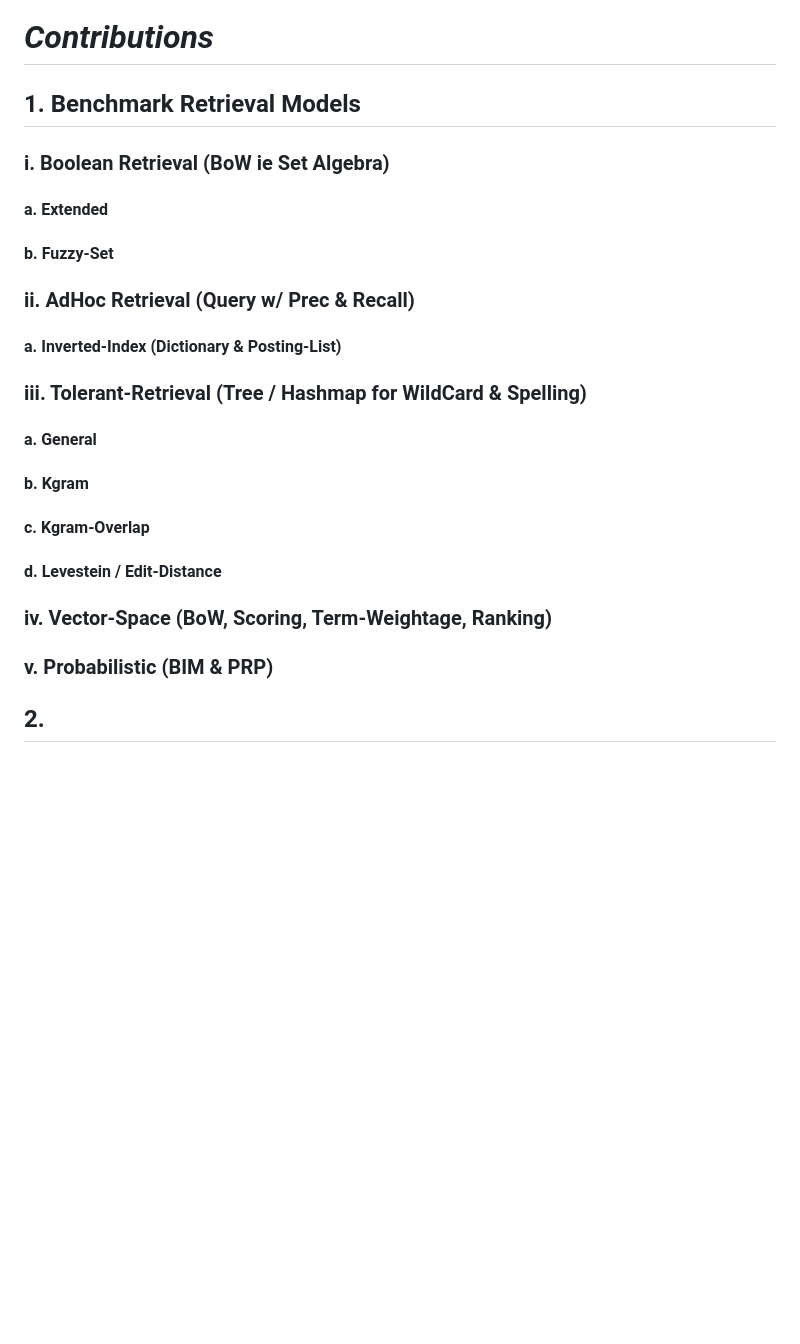
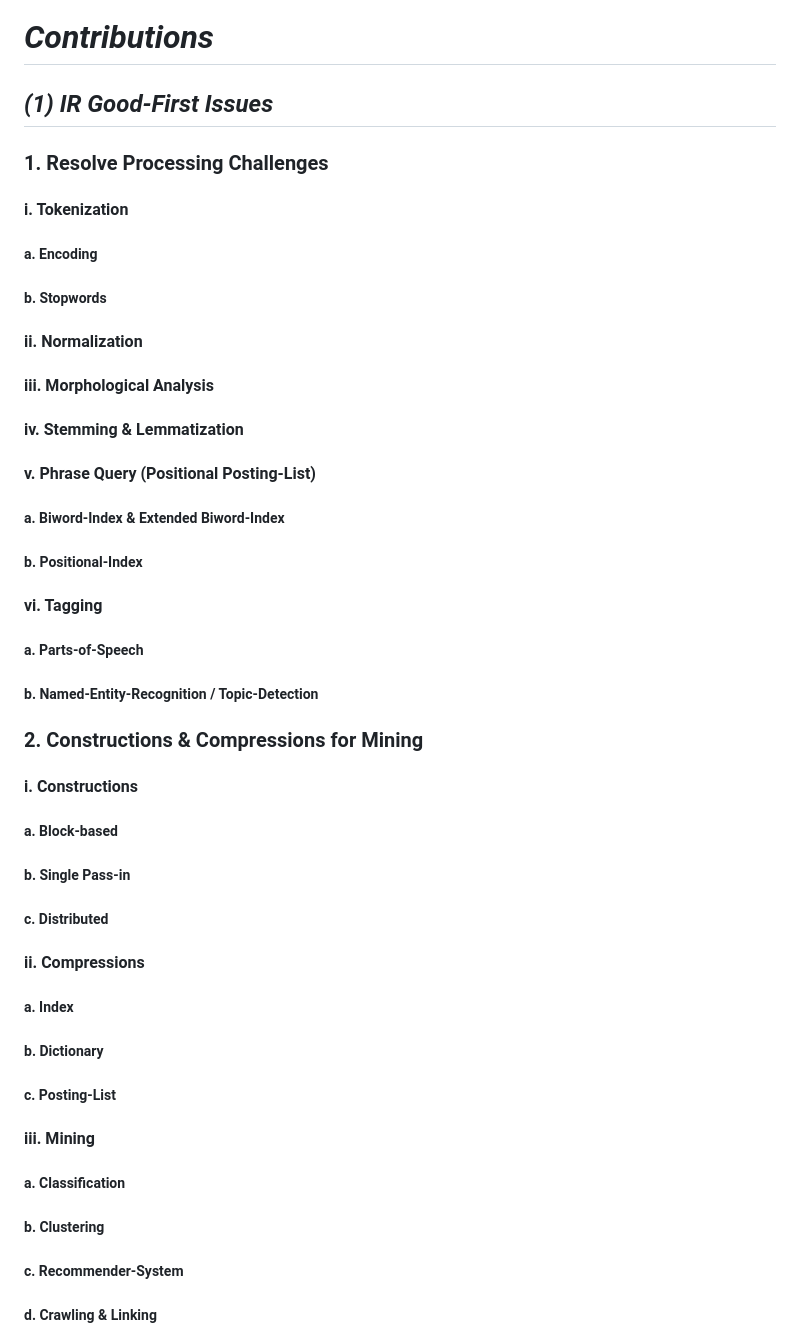
Before and after one commit to Usaid-Bin-Rehan/FAST_Resources_Reverse_Indexing, a Markdown page: README.md, the part around the change printed below. GitHub-like rendering; blank space fills up the shorter version.

```diff
--- a/README.md
+++ b/README.md
@@ -34,19 +34,34 @@ Search Engine for [FAST-Resources](https://github.com/hassanzhd/FAST-Resources/t
 
 # _Contributions_
 
-## 1. Benchmark Retrieval Models
-### i. Boolean Retrieval (BoW ie Set Algebra)
-#### a. Extended
-#### b. Fuzzy-Set
-### ii. AdHoc Retrieval (Query w/ Prec & Recall)
-#### a. Inverted-Index (Dictionary & Posting-List)
-### iii. Tolerant-Retrieval (Tree / Hashmap for WildCard & Spelling)
-#### a. General
-#### b. Kgram
-#### c. Kgram-Overlap
-#### d. Levestein / Edit-Distance
-### iv. Vector-Space (BoW, Scoring, Term-Weightage, Ranking)
-### v. Probabilistic (BIM & PRP)
+## _(1) IR Good-First Issues_
 
-## 2.
+### 1. Resolve Processing Challenges
+#### i. Tokenization
+##### a. Encoding
+##### b. Stopwords
+#### ii. Normalization
+#### iii. Morphological Analysis
+#### iv. Stemming & Lemmatization
+#### v. Phrase Query (Positional Posting-List)
+##### a. Biword-Index & Extended Biword-Index
+##### b. Positional-Index
+#### vi. Tagging
+##### a. Parts-of-Speech
+##### b. Named-Entity-Recognition / Topic-Detection
 
+### 2. Constructions & Compressions for Mining
+#### i. Constructions
+##### a. Block-based
+##### b. Single Pass-in
+##### c. Distributed
+#### ii. Compressions
+##### a. Index
+##### b. Dictionary
+##### c. Posting-List
+#### iii. Mining
+##### a. Classification
+##### b. Clustering
+##### c. Recommender-System
+##### d. Crawling & Linking
+
```
Also changed, not shown: other parts of README.md (+20 -0 lines).
